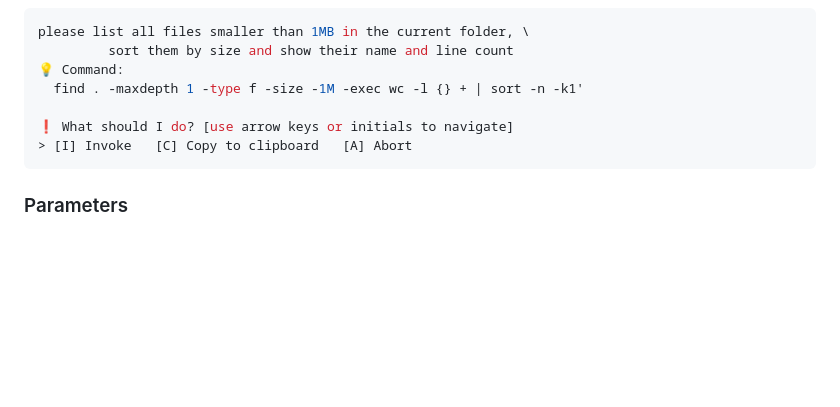
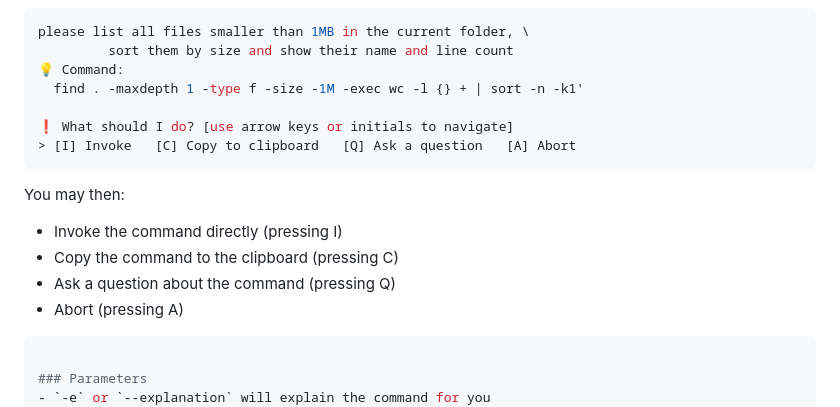
Before and after one commit to TNG/please-cli, a Markdown page: README.md, the part around the change. GitHub-like rendering; blank space fills up the shorter version.

Commit message:
#27 Answering questions about the command
Signed-off-by: Thomas Endres <thomas.endres@tngtech.com>

````diff
--- a/README.md
+++ b/README.md
@@ -20,8 +20,16 @@ please list all files smaller than 1MB in the current folder, \
   find . -maxdepth 1 -type f -size -1M -exec wc -l {} + | sort -n -k1'
 
 ❗ What should I do? [use arrow keys or initials to navigate]
-> [I] Invoke   [C] Copy to clipboard   [A] Abort
+> [I] Invoke   [C] Copy to clipboard   [Q] Ask a question   [A] Abort
 ```
+
+You may then:
+- Invoke the command directly (pressing I)
+- Copy the command to the clipboard (pressing C)
+- Ask a question about the command (pressing Q)
+- Abort (pressing A)
+
+```bash
 
 ### Parameters
 - `-e` or `--explanation` will explain the command for you
````
Also changed, not shown: resources/demo.gif, 2 other files.
